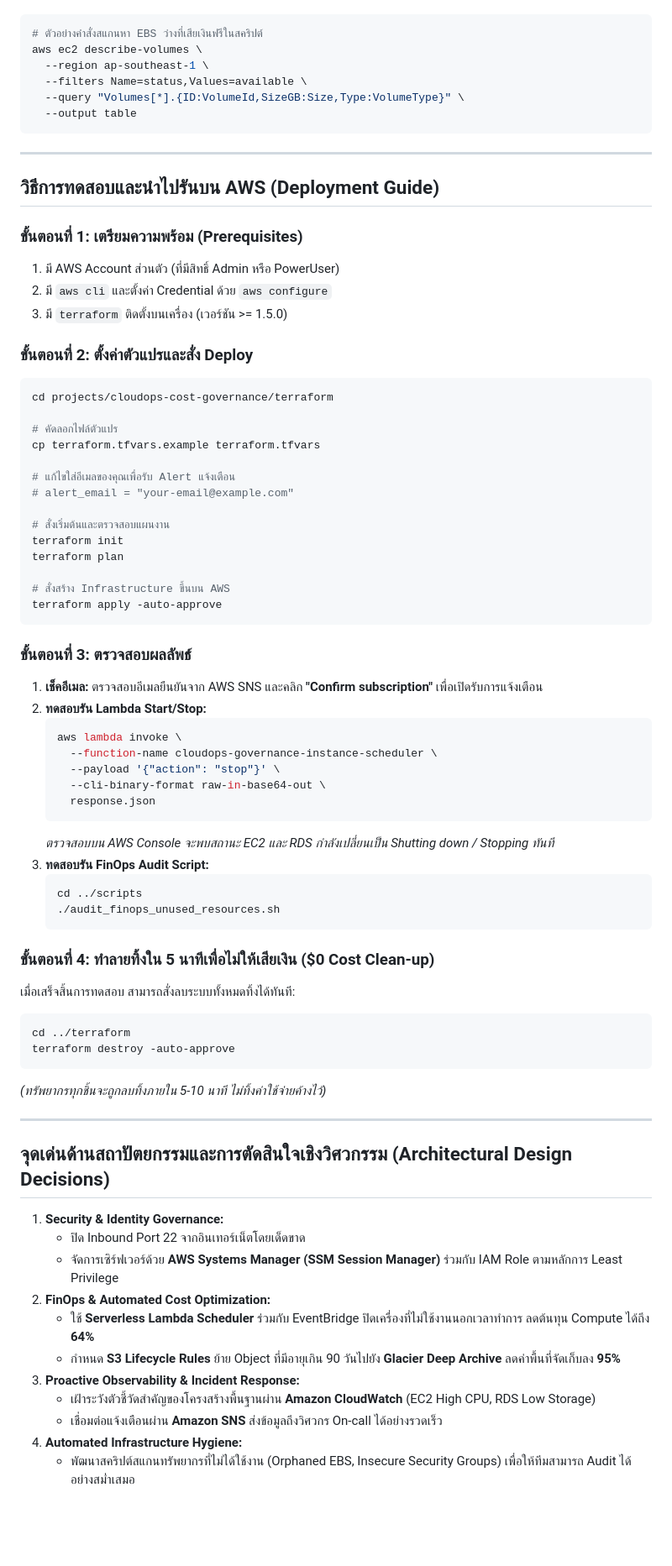
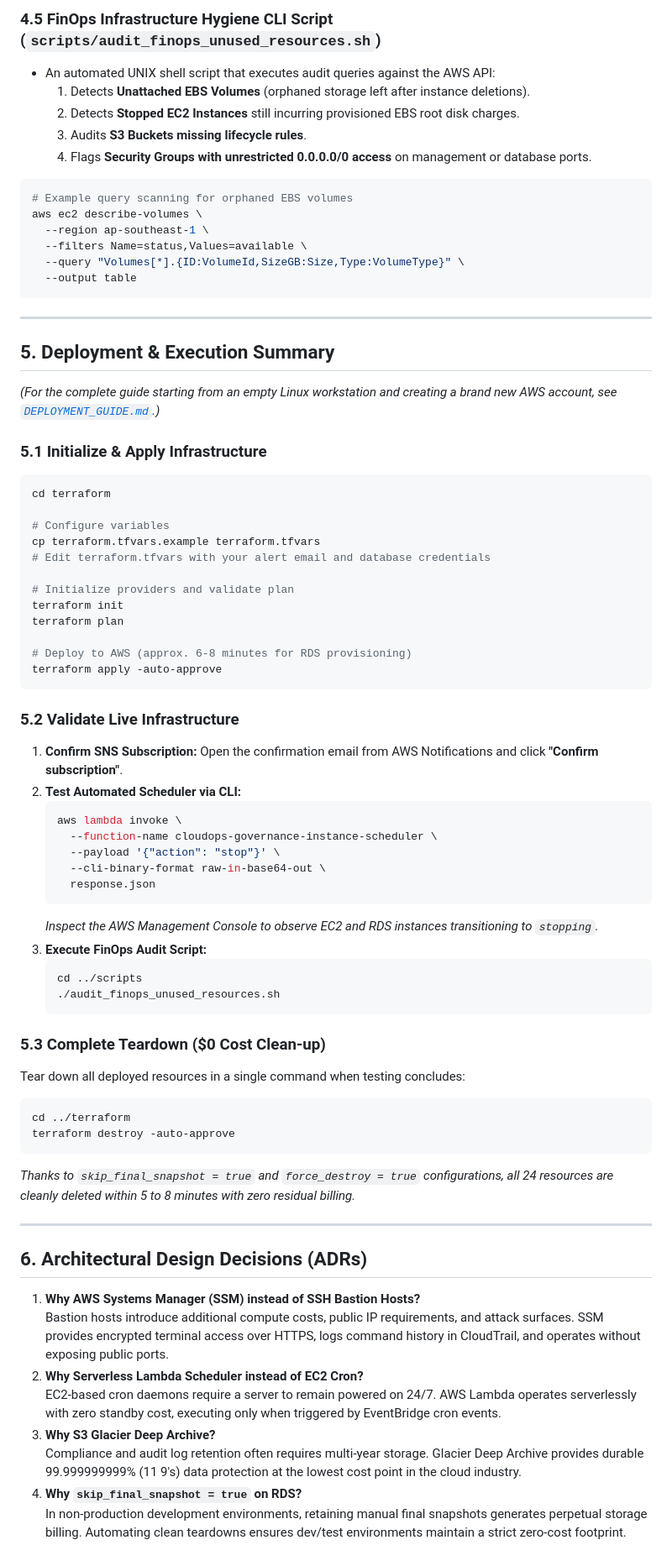
Before and after one commit to PainWorry/Lambda-Auto-Start-Stop-RDS, a Markdown page: README.md, the part around one of its changes. Shown at 84% size. GitHub-like rendering; blank space fills up the shorter version.

Commit message:
docs: translate README to English with enterprise architecture standards

````diff
--- a/README.md
+++ b/README.md
@@ -132,6 +144,12 @@ resource "aws_security_group" "ec2_sg" {
+### 4.5 FinOps Infrastructure Hygiene CLI Script (`scripts/audit_finops_unused_resources.sh`)
+* An automated UNIX shell script that executes audit queries against the AWS API:
+  1. Detects **Unattached EBS Volumes** (orphaned storage left after instance deletions).
+  2. Detects **Stopped EC2 Instances** still incurring provisioned EBS root disk charges.
+  3. Audits **S3 Buckets missing lifecycle rules**.
+  4. Flags **Security Groups with unrestricted 0.0.0.0/0 access** on management or database ports.
 
 ```bash
-# ตัวอย่างคำสั่งสแกนหา EBS ว่างที่เสียเงินฟรีในสคริปต์
+# Example query scanning for orphaned EBS volumes
 aws ec2 describe-volumes \
   --region ap-southeast-1 \
   --filters Name=status,Values=available \
@@ -141,34 +159,29 @@ aws ec2 describe-volumes \
 
 ---
 
-## วิธีการทดสอบและนำไปรันบน AWS (Deployment Guide)
+## 5. Deployment & Execution Summary
 
-### ขั้นตอนที่ 1: เตรียมความพร้อม (Prerequisites)
-1. มี AWS Account ส่วนตัว (ที่มีสิทธิ์ Admin หรือ PowerUser)
-2. มี `aws cli` และตั้งค่า Credential ด้วย `aws configure`
-3. มี `terraform` ติดตั้งบนเครื่อง (เวอร์ชัน >= 1.5.0)
+*(For the complete guide starting from an empty Linux workstation and creating a brand new AWS account, see [`DEPLOYMENT_GUIDE.md`](DEPLOYMENT_GUIDE.md).)*
 
-### ขั้นตอนที่ 2: ตั้งค่าตัวแปรและสั่ง Deploy
+### 5.1 Initialize & Apply Infrastructure
 ```bash
-cd projects/cloudops-cost-governance/terraform
+cd terraform
 
-# คัดลอกไฟล์ตัวแปร
+# Configure variables
 cp terraform.tfvars.example terraform.tfvars
+# Edit terraform.tfvars with your alert email and database credentials
 
-# แก้ไขใส่อีเมลของคุณเพื่อรับ Alert แจ้งเตือน
-# alert_email = "your-email@example.com"
-
-# สั่งเริ่มต้นและตรวจสอบแผนงาน
+# Initialize providers and validate plan
 terraform init
 terraform plan
 
-# สั่งสร้าง Infrastructure ขึ้นบน AWS
+# Deploy to AWS (approx. 6-8 minutes for RDS provisioning)
 terraform apply -auto-approve
 ```
 
-### ขั้นตอนที่ 3: ตรวจสอบผลลัพธ์
-1. **เช็คอีเมล:** ตรวจสอบอีเมลยืนยันจาก AWS SNS และคลิก **"Confirm subscription"** เพื่อเปิดรับการแจ้งเตือน
-2. **ทดสอบรัน Lambda Start/Stop:**
+### 5.2 Validate Live Infrastructure
+1. **Confirm SNS Subscription:** Open the confirmation email from AWS Notifications and click **"Confirm subscription"**.
+2. **Test Automated Scheduler via CLI:**
    ```bash
    aws lambda invoke \
      --function-name cloudops-governance-instance-scheduler \
@@ -176,33 +189,30 @@ terraform apply -auto-approve
      --cli-binary-format raw-in-base64-out \
      response.json
    ```
-   *ตรวจสอบบน AWS Console จะพบสถานะ EC2 และ RDS กำลังเปลี่ยนเป็น Shutting down / Stopping ทันที*
-3. **ทดสอบรัน FinOps Audit Script:**
+   *Inspect the AWS Management Console to observe EC2 and RDS instances transitioning to `stopping`.*
+3. **Execute FinOps Audit Script:**
    ```bash
    cd ../scripts
    ./audit_finops_unused_resources.sh
    ```
 
-### ขั้นตอนที่ 4: ทำลายทิ้งใน 5 นาทีเพื่อไม่ให้เสียเงิน ($0 Cost Clean-up)
-เมื่อเสร็จสิ้นการทดสอบ สามารถสั่งลบระบบทั้งหมดทิ้งได้ทันที:
+### 5.3 Complete Teardown ($0 Cost Clean-up)
+Tear down all deployed resources in a single command when testing concludes:
 ```bash
 cd ../terraform
 terraform destroy -auto-approve
 ```
-*(ทรัพยากรทุกชิ้นจะถูกลบทิ้งภายใน 5-10 นาที ไม่ทิ้งค่าใช้จ่ายค้างไว้)*
+*Thanks to `skip_final_snapshot = true` and `force_destroy = true` configurations, all 24 resources are cleanly deleted within 5 to 8 minutes with zero residual billing.*
 
 ---
 
-## จุดเด่นด้านสถาปัตยกรรมและการตัดสินใจเชิงวิศวกรรม (Architectural Design Decisions)
+## 6. Architectural Design Decisions (ADRs)
 
-1. **Security & Identity Governance:**
-   - ปิด Inbound Port 22 จากอินเทอร์เน็ตโดยเด็ดขาด
-   - จัดการเซิร์ฟเวอร์ด้วย **AWS Systems Manager (SSM Session Manager)** ร่วมกับ IAM Role ตามหลักการ Least Privilege
-2. **FinOps & Automated Cost Optimization:**
-   - ใช้ **Serverless Lambda Scheduler** ร่วมกับ EventBridge ปิดเครื่องที่ไม่ใช้งานนอกเวลาทำการ ลดต้นทุน Compute ได้ถึง **64%**
-   - กำหนด **S3 Lifecycle Rules** ย้าย Object ที่มีอายุเกิน 90 วันไปยัง **Glacier Deep Archive** ลดค่าพื้นที่จัดเก็บลง **95%**
-3. **Proactive Observability & Incident Response:**
-   - เฝ้าระวังตัวชี้วัดสำคัญของโครงสร้างพื้นฐานผ่าน **Amazon CloudWatch** (EC2 High CPU, RDS Low Storage)
-   - เชื่อมต่อแจ้งเตือนผ่าน **Amazon SNS** ส่งข้อมูลถึงวิศวกร On-call ได้อย่างรวดเร็ว
-4. **Automated Infrastructure Hygiene:**
-   - พัฒนาสคริปต์สแกนทรัพยากรที่ไม่ได้ใช้งาน (Orphaned EBS, Insecure Security Groups) เพื่อให้ทีมสามารถ Audit ได้อย่างสม่ำเสมอ
+1. **Why AWS Systems Manager (SSM) instead of SSH Bastion Hosts?**
+   Bastion hosts introduce additional compute costs, public IP requirements, and attack surfaces. SSM provides encrypted terminal access over HTTPS, logs command history in CloudTrail, and operates without exposing public ports.
+2. **Why Serverless Lambda Scheduler instead of EC2 Cron?**
+   EC2-based cron daemons require a server to remain powered on 24/7. AWS Lambda operates serverlessly with zero standby cost, executing only when triggered by EventBridge cron events.
+3. **Why S3 Glacier Deep Archive?**
+   Compliance and audit log retention often requires multi-year storage. Glacier Deep Archive provides durable 99.999999999% (11 9's) data protection at the lowest cost point in the cloud industry.
+4. **Why `skip_final_snapshot = true` on RDS?**
+   In non-production development environments, retaining manual final snapshots generates perpetual storage billing. Automating clean teardowns ensures dev/test environments maintain a strict zero-cost footprint.
````
Also changed, not shown: other parts of README.md (+55 -43 lines).
